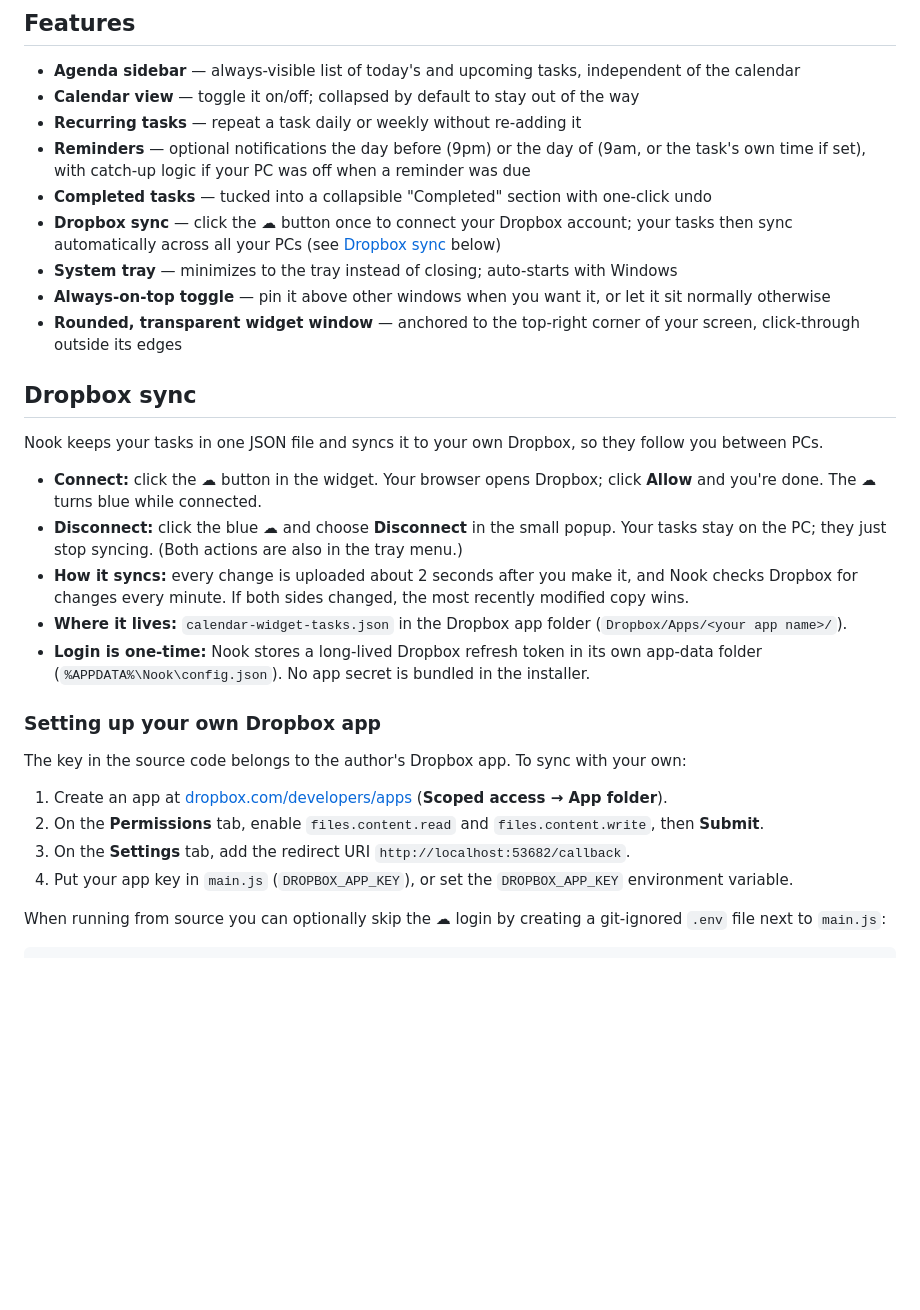
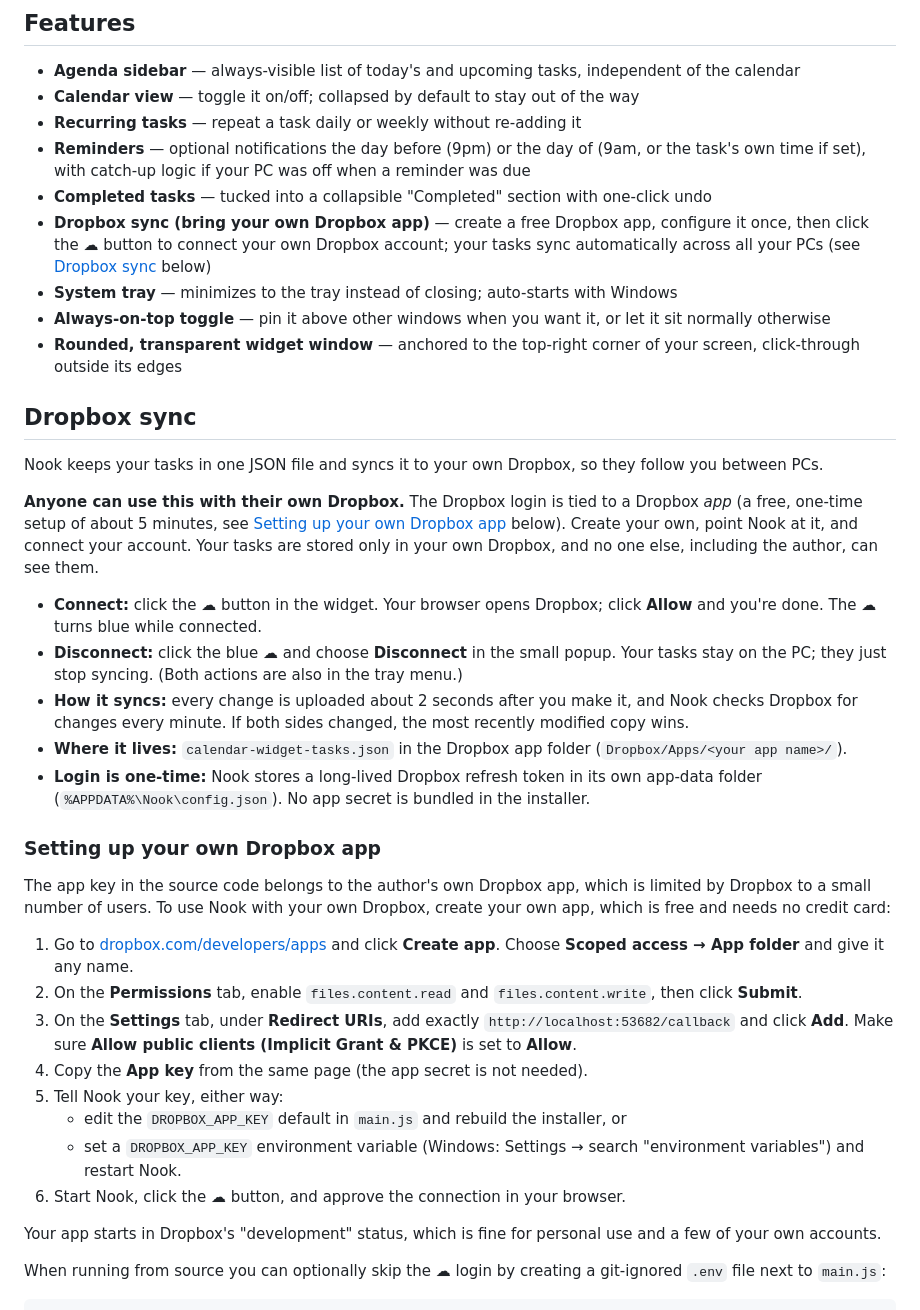
Before and after one commit to MostafizurRahmanSani/nook, a Markdown page: README.md, the part around the change. Rendered like a GitHub page; blank space fills up the shorter version.

Commit message:
README: explain bring-your-own Dropbox app setup
Make clear that Dropbox sync works with the user's own Dropbox app and
account, and expand the setup steps.

Co-Authored-By: Claude Sonnet 5.5 <noreply@anthropic.com>

```diff
--- a/README.md
+++ b/README.md
@@ -17,7 +17,7 @@ It installs to your user folder (no admin rights needed), adds a Start Menu / De
 - **Recurring tasks** — repeat a task daily or weekly without re-adding it
 - **Reminders** — optional notifications the day before (9pm) or the day of (9am, or the task's own time if set), with catch-up logic if your PC was off when a reminder was due
 - **Completed tasks** — tucked into a collapsible "Completed" section with one-click undo
-- **Dropbox sync** — click the ☁ button once to connect your Dropbox account; your tasks then sync automatically across all your PCs (see [Dropbox sync](#dropbox-sync) below)
+- **Dropbox sync (bring your own Dropbox app)** — create a free Dropbox app, configure it once, then click the ☁ button to connect your own Dropbox account; your tasks sync automatically across all your PCs (see [Dropbox sync](#dropbox-sync) below)
 - **System tray** — minimizes to the tray instead of closing; auto-starts with Windows
 - **Always-on-top toggle** — pin it above other windows when you want it, or let it sit normally otherwise
 - **Rounded, transparent widget window** — anchored to the top-right corner of your screen, click-through outside its edges
@@ -25,6 +25,8 @@ It installs to your user folder (no admin rights needed), adds a Start Menu / De
 ## Dropbox sync
 
 Nook keeps your tasks in one JSON file and syncs it to your own Dropbox, so they follow you between PCs.
+
+**Anyone can use this with their own Dropbox.** The Dropbox login is tied to a Dropbox *app* (a free, one-time setup of about 5 minutes, see [Setting up your own Dropbox app](#setting-up-your-own-dropbox-app) below). Create your own, point Nook at it, and connect your account. Your tasks are stored only in your own Dropbox, and no one else, including the author, can see them.
 
 - **Connect:** click the ☁ button in the widget. Your browser opens Dropbox; click **Allow** and you're done. The ☁ turns blue while connected.
 - **Disconnect:** click the blue ☁ and choose **Disconnect** in the small popup. Your tasks stay on the PC; they just stop syncing. (Both actions are also in the tray menu.)
@@ -34,12 +36,18 @@ Nook keeps your tasks in one JSON file and syncs it to your own Dropbox, so they
 
 ### Setting up your own Dropbox app
 
-The key in the source code belongs to the author's Dropbox app. To sync with your own:
+The app key in the source code belongs to the author's own Dropbox app, which is limited by Dropbox to a small number of users. To use Nook with your own Dropbox, create your own app, which is free and needs no credit card:
 
-1. Create an app at [dropbox.com/developers/apps](https://www.dropbox.com/developers/apps) (**Scoped access → App folder**).
-2. On the **Permissions** tab, enable `files.content.read` and `files.content.write`, then **Submit**.
-3. On the **Settings** tab, add the redirect URI `http://localhost:53682/callback`.
-4. Put your app key in `main.js` (`DROPBOX_APP_KEY`), or set the `DROPBOX_APP_KEY` environment variable.
+1. Go to [dropbox.com/developers/apps](https://www.dropbox.com/developers/apps) and click **Create app**. Choose **Scoped access → App folder** and give it any name.
+2. On the **Permissions** tab, enable `files.content.read` and `files.content.write`, then click **Submit**.
+3. On the **Settings** tab, under **Redirect URIs**, add exactly `http://localhost:53682/callback` and click **Add**. Make sure **Allow public clients (Implicit Grant & PKCE)** is set to **Allow**.
+4. Copy the **App key** from the same page (the app secret is not needed).
+5. Tell Nook your key, either way:
+   - edit the `DROPBOX_APP_KEY` default in `main.js` and rebuild the installer, or
+   - set a `DROPBOX_APP_KEY` environment variable (Windows: Settings → search "environment variables") and restart Nook.
+6. Start Nook, click the ☁ button, and approve the connection in your browser.
+
+Your app starts in Dropbox's "development" status, which is fine for personal use and a few of your own accounts.
 
 When running from source you can optionally skip the ☁ login by creating a git-ignored `.env` file next to `main.js`:
 
```
